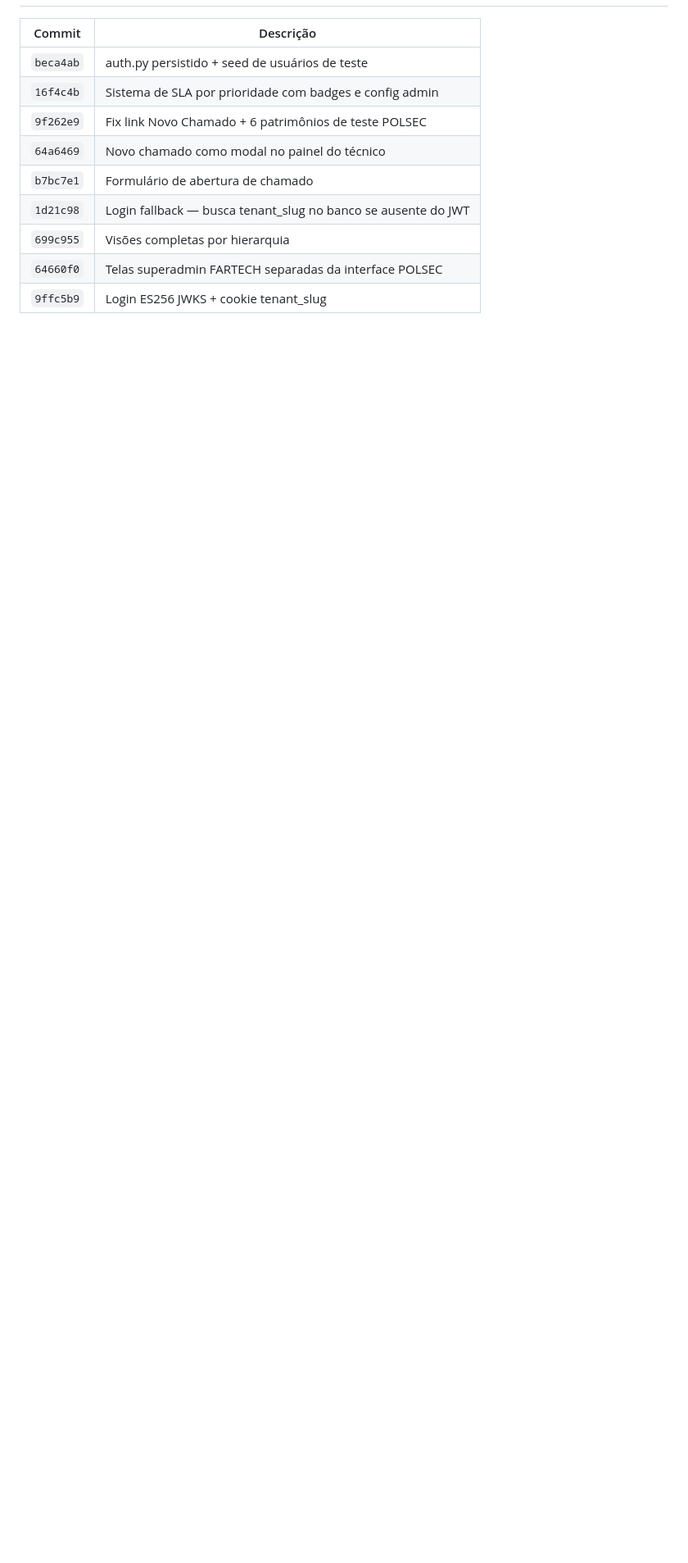
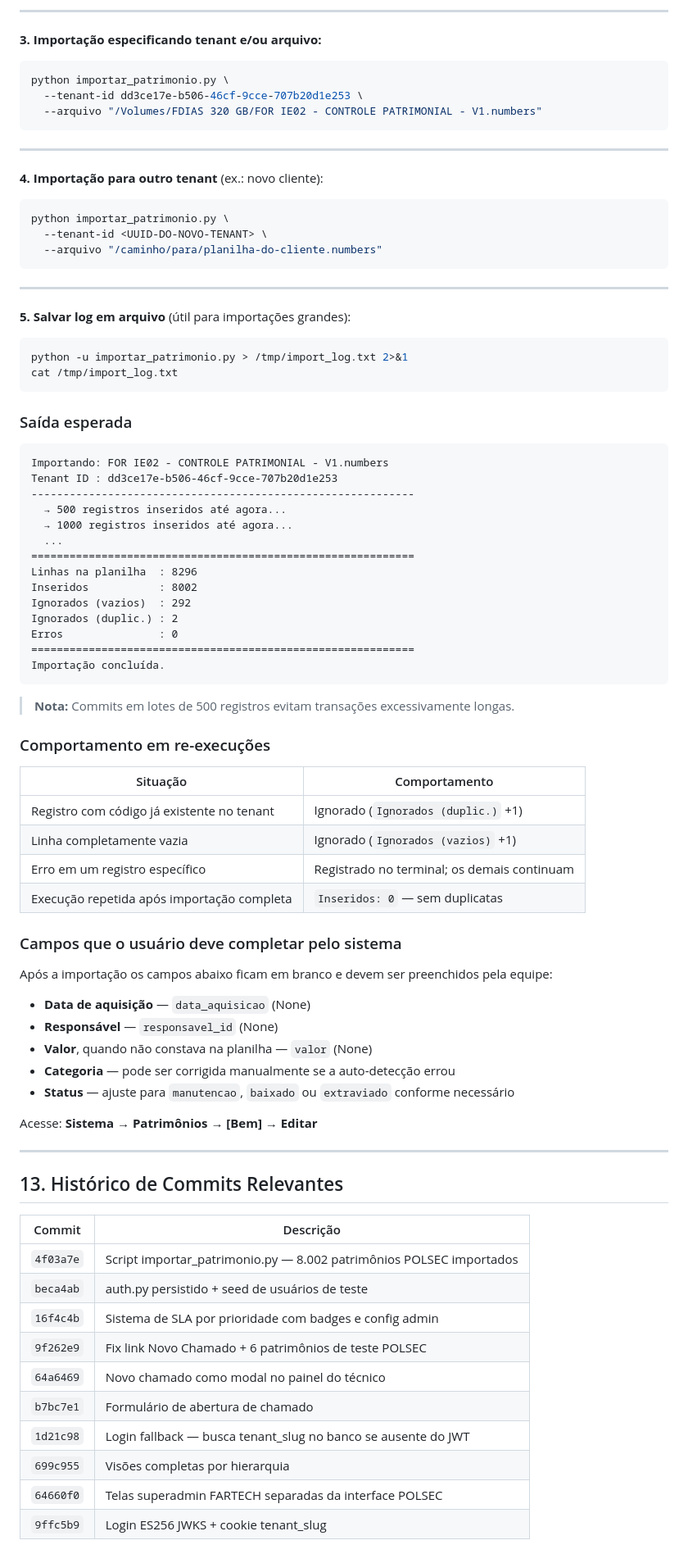
Before and after one commit to fartech2025/POLSEC, a Markdown page: DOCUMENTACAO/arquitetura/arquitetura-canonica.md, the part around one of its changes. Shown at 82% size. Rendered like a GitHub page; blank space fills up the shorter version.

Commit message:
docs: arquitetura canônica v3.1 — script de importação FOR IE02 com instruções detalhadas

````diff
--- a/DOCUMENTACAO/arquitetura/arquitetura-canonica.md
+++ b/DOCUMENTACAO/arquitetura/arquitetura-canonica.md
@@ -346,6 +418,81 @@ DEBUG=false
+---
+
+**3. Importação especificando tenant e/ou arquivo:**
+
+```bash
+python importar_patrimonio.py \
+  --tenant-id dd3ce17e-b506-46cf-9cce-707b20d1e253 \
+  --arquivo "/Volumes/FDIAS 320 GB/FOR IE02 - CONTROLE PATRIMONIAL - V1.numbers"
+```
+
+---
+
+**4. Importação para outro tenant** (ex.: novo cliente):
+
+```bash
+python importar_patrimonio.py \
+  --tenant-id <UUID-DO-NOVO-TENANT> \
+  --arquivo "/caminho/para/planilha-do-cliente.numbers"
+```
+
+---
+
+**5. Salvar log em arquivo** (útil para importações grandes):
+
+```bash
+python -u importar_patrimonio.py > /tmp/import_log.txt 2>&1
+cat /tmp/import_log.txt
+```
+
+### Saída esperada
+
+```
+Importando: FOR IE02 - CONTROLE PATRIMONIAL - V1.numbers
+Tenant ID : dd3ce17e-b506-46cf-9cce-707b20d1e253
+------------------------------------------------------------
+  → 500 registros inseridos até agora...
+  → 1000 registros inseridos até agora...
+  ...
+============================================================
+Linhas na planilha  : 8296
+Inseridos           : 8002
+Ignorados (vazios)  : 292
+Ignorados (duplic.) : 2
+Erros               : 0
+============================================================
+Importação concluída.
+```
+
+> **Nota:** Commits em lotes de 500 registros evitam transações excessivamente longas.
+
+### Comportamento em re-execuções
+
+| Situação | Comportamento |
+|---|---|
+| Registro com código já existente no tenant | Ignorado (`Ignorados (duplic.)` +1) |
+| Linha completamente vazia | Ignorado (`Ignorados (vazios)` +1) |
+| Erro em um registro específico | Registrado no terminal; os demais continuam |
+| Execução repetida após importação completa | `Inseridos: 0` — sem duplicatas |
+
+### Campos que o usuário deve completar pelo sistema
+
+Após a importação os campos abaixo ficam em branco e devem ser preenchidos pela equipe:
+
+- **Data de aquisição** — `data_aquisicao` (None)
+- **Responsável** — `responsavel_id` (None)
+- **Valor**, quando não constava na planilha — `valor` (None)
+- **Categoria** — pode ser corrigida manualmente se a auto-detecção errou
+- **Status** — ajuste para `manutencao`, `baixado` ou `extraviado` conforme necessário
+
+Acesse: **Sistema → Patrimônios → [Bem] → Editar**
+
+---
+
+## 13. Histórico de Commits Relevantes
 
 | Commit | Descrição |
 |---|---|
+| `4f03a7e` | Script importar_patrimonio.py — 8.002 patrimônios POLSEC importados |
 | `beca4ab` | auth.py persistido + seed de usuários de teste |
 | `16f4c4b` | Sistema de SLA por prioridade com badges e config admin |
 | `9f262e9` | Fix link Novo Chamado + 6 patrimônios de teste POLSEC |
````
Also changed, not shown: other parts of DOCUMENTACAO/arquitetura/arquitetura-canonica.md (+75 -3 lines).
